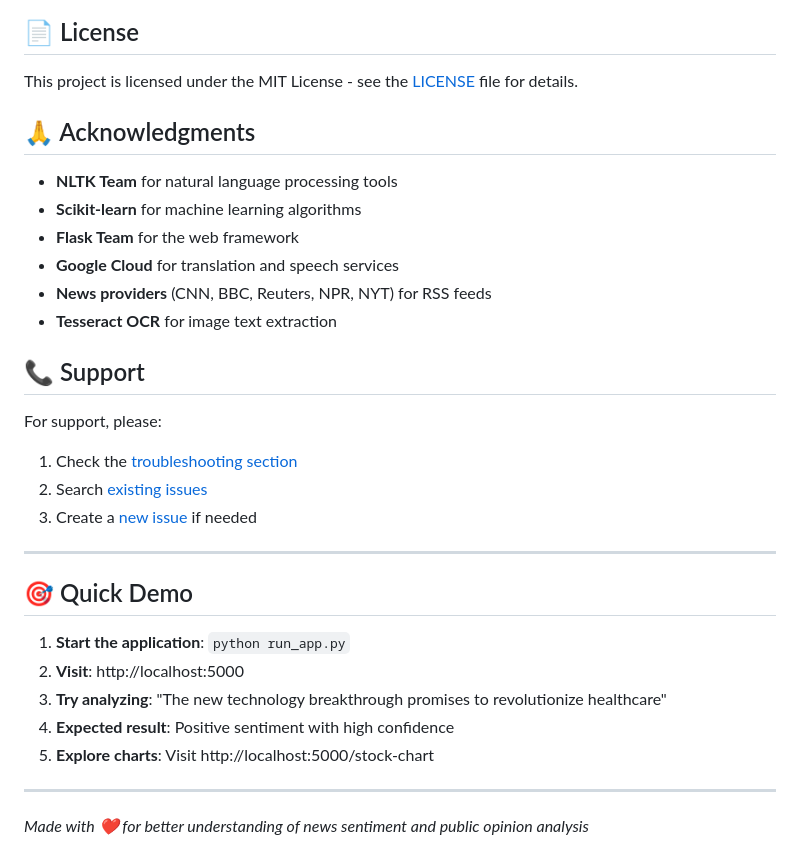
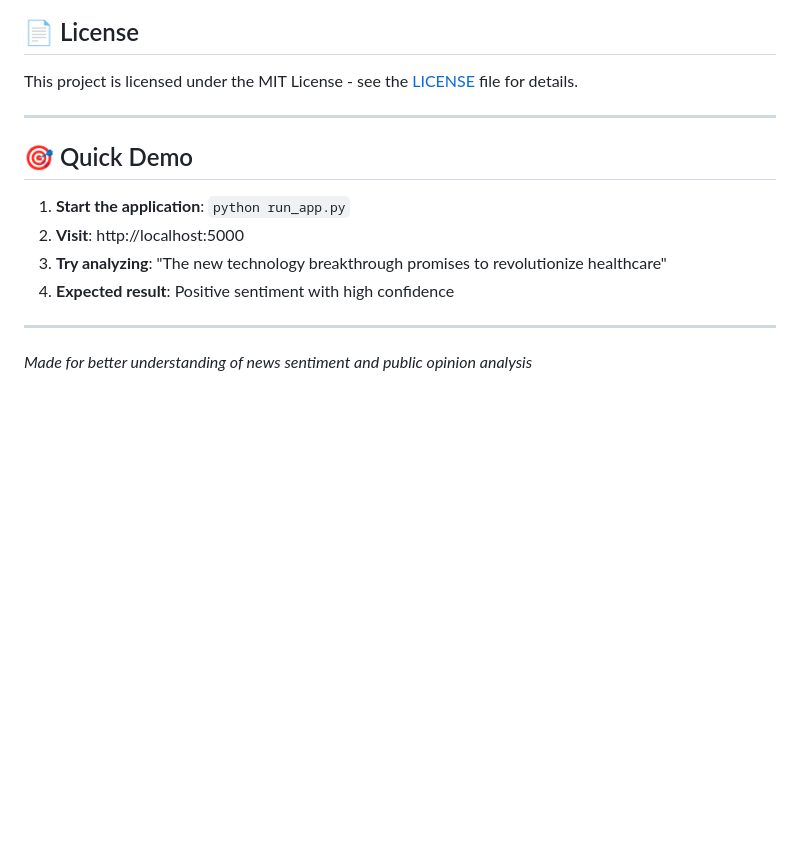
Before and after one commit to tar-ang-2004/Advance-News-Sentiment-Analysis, a Markdown page: README.md, the part around the change. Rendered like a GitHub page; blank space fills up the shorter version.

```diff
--- a/README.md
+++ b/README.md
@@ -386,22 +386,6 @@ We welcome contributions! Here's how you can help:
 
 This project is licensed under the MIT License - see the [LICENSE](LICENSE) file for details.
 
-## 🙏 Acknowledgments
-
-- **NLTK Team** for natural language processing tools
-- **Scikit-learn** for machine learning algorithms
-- **Flask Team** for the web framework
-- **Google Cloud** for translation and speech services
-- **News providers** (CNN, BBC, Reuters, NPR, NYT) for RSS feeds
-- **Tesseract OCR** for image text extraction
-
-## 📞 Support
-
-For support, please:
-1. Check the [troubleshooting section](#-troubleshooting)
-2. Search [existing issues](../../issues)
-3. Create a [new issue](../../issues/new) if needed
-
 ---
 
 ## 🎯 Quick Demo
@@ -410,8 +394,7 @@ For support, please:
 2. **Visit**: http://localhost:5000
 3. **Try analyzing**: "The new technology breakthrough promises to revolutionize healthcare"
 4. **Expected result**: Positive sentiment with high confidence
-5. **Explore charts**: Visit http://localhost:5000/stock-chart
 
 ---
 
-*Made with ❤️ for better understanding of news sentiment and public opinion analysis*
+*Made for better understanding of news sentiment and public opinion analysis*
```
